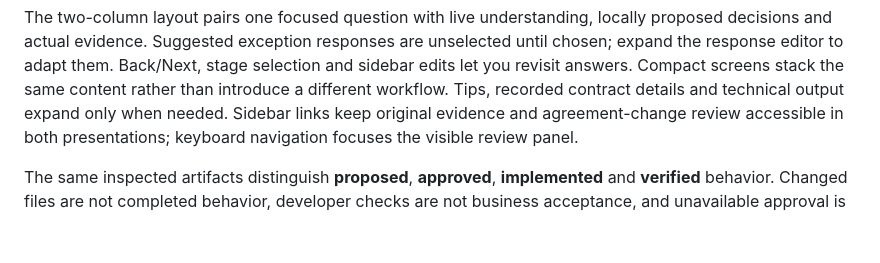
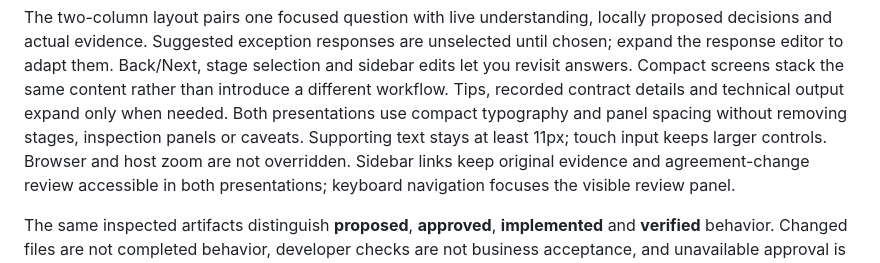
Before and after one commit to krnese/golden-path, a Markdown page: examples/mcp-app/README.md, the part around the change. Rendered like a GitHub page; blank space fills up the shorter version.

```diff
--- a/examples/mcp-app/README.md
+++ b/examples/mcp-app/README.md
@@ -21,6 +21,9 @@ are unselected until chosen; expand the response editor to adapt them. Back/Next
 stage selection and sidebar edits let you revisit answers. Compact screens stack
 the same content rather than introduce a different workflow. Tips, recorded
 contract details and technical output expand only when needed.
+Both presentations use compact typography and panel spacing without removing
+stages, inspection panels or caveats. Supporting text stays at least 11px;
+touch input keeps larger controls. Browser and host zoom are not overridden.
 Sidebar links keep original evidence and agreement-change review accessible
 in both presentations; keyboard navigation focuses the visible review panel.
 
```
Also changed, not shown: CHANGELOG.md (+7 -0 lines), docs/assets/mcp-app-guided.png, 2 other files.
